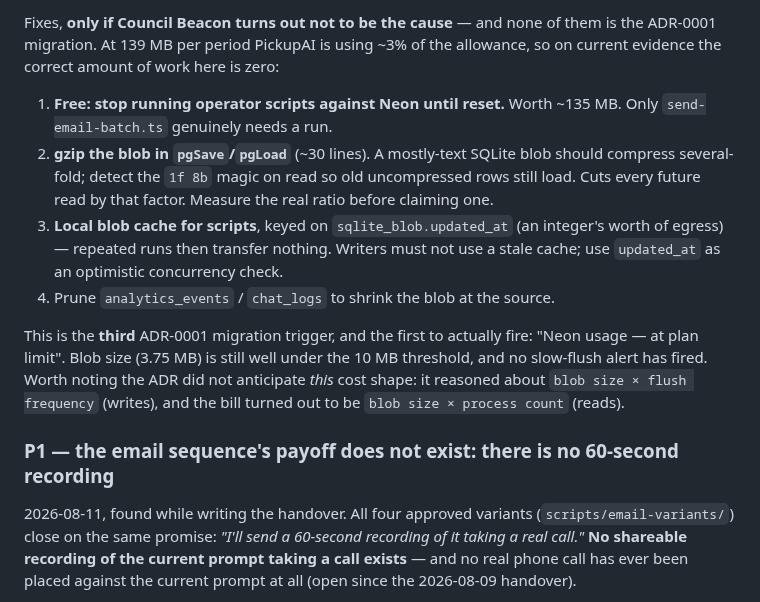
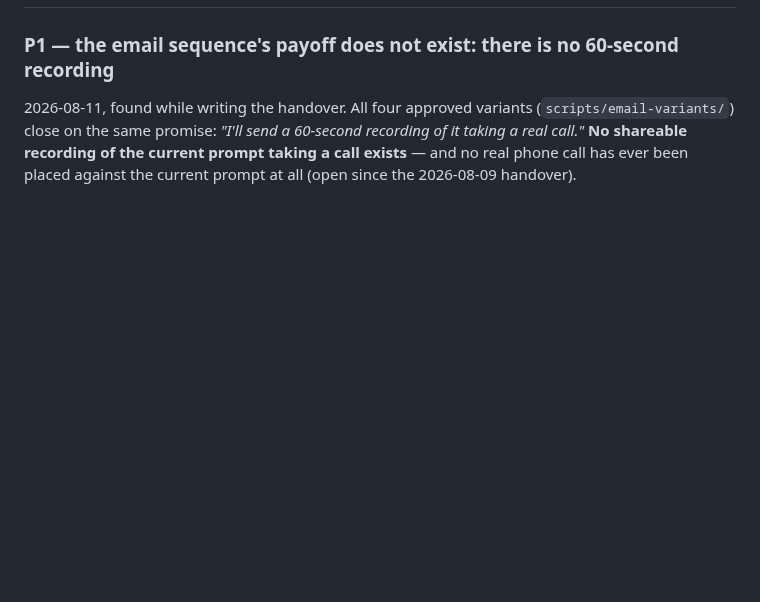
Before and after one commit to hahaszd/pickupai, a Markdown page: BACKLOG.md, the part around one of its changes. GitHub-like rendering; blank space fills up the shorter version.

```diff
--- a/BACKLOG.md
+++ b/BACKLOG.md
@@ -116,25 +28,3 @@ must be live before the first send or every link 404s.
-Fixes, **only if Council Beacon turns out not to be the cause** — and none of
-them is the ADR-0001 migration. At 139 MB per period PickupAI is using ~3% of
-the allowance, so on current evidence the correct amount of work here is zero:
-
-1. **Free: stop running operator scripts against Neon until reset.** Worth
-   ~135 MB. Only `send-email-batch.ts` genuinely needs a run.
-2. **gzip the blob in `pgSave`/`pgLoad`** (~30 lines). A mostly-text SQLite
-   blob should compress several-fold; detect the `1f 8b` magic on read so old
-   uncompressed rows still load. Cuts every future read by that factor.
-   Measure the real ratio before claiming one.
-3. **Local blob cache for scripts**, keyed on `sqlite_blob.updated_at`
-   (an integer's worth of egress) — repeated runs then transfer nothing.
-   Writers must not use a stale cache; use `updated_at` as an optimistic
-   concurrency check.
-4. Prune `analytics_events` / `chat_logs` to shrink the blob at the source.
-
-This is the **third** ADR-0001 migration trigger, and the first to actually
-fire: "Neon usage — at plan limit". Blob size (3.75 MB) is still well under
-the 10 MB threshold, and no slow-flush alert has fired. Worth noting the ADR
-did not anticipate *this* cost shape: it reasoned about `blob size × flush
-frequency` (writes), and the bill turned out to be `blob size × process
-count` (reads).
 
 ### P1 — the email sequence's payoff does not exist: there is no 60-second recording
 2026-08-11, found while writing the handover. All four approved variants
```
Also changed, not shown: other parts of BACKLOG.md (+43 -88 lines), docs/adr/0001-whole-blob-persistence-and-deferred-migration.md (+22 -16 lines).
